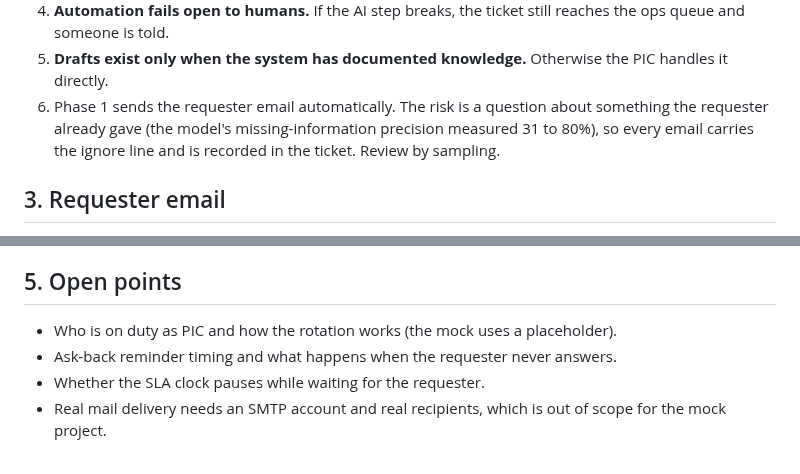
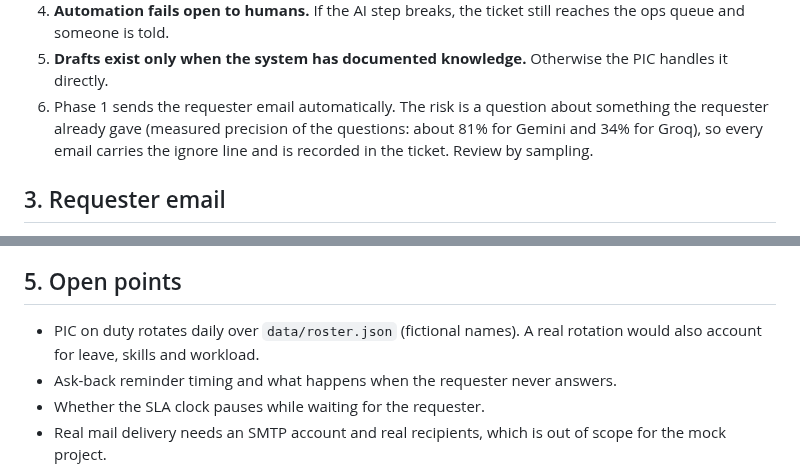
Before and after one commit to seppam/msp-ops-copilot, a Markdown page: docs/WORKFLOW.md, 2 parts joined by grey strips. Drawn GitHub-style.

```diff
--- a/docs/WORKFLOW.md
+++ b/docs/WORKFLOW.md
@@ -45,7 +45,7 @@ Rules behind the table:
 3. **Dangerous cases get no questions and no automatic follow-up.**
 4. **Automation fails open to humans.** If the AI step breaks, the ticket still reaches the ops queue and someone is told.
 5. **Drafts exist only when the system has documented knowledge.** Otherwise the PIC handles it directly.
-6. Phase 1 sends the requester email automatically. The risk is a question about something the requester already gave (the model's missing-information precision measured 31 to 80%), so every email carries the ignore line and is recorded in the ticket. Review by sampling.
+6. Phase 1 sends the requester email automatically. The risk is a question about something the requester already gave (measured precision of the questions: about 81% for Gemini and 34% for Groq), so every email carries the ignore line and is recorded in the ticket. Review by sampling.
 
 ## 3. Requester email
 
@@ -64,7 +64,7 @@ Dangerous cases never move beyond flagging the PIC.
 
 ## 5. Open points
 
-- Who is on duty as PIC and how the rotation works (the mock uses a placeholder).
+- PIC on duty rotates daily over `data/roster.json` (fictional names). A real rotation would also account for leave, skills and workload.
 - Ask-back reminder timing and what happens when the requester never answers.
 - Whether the SLA clock pauses while waiting for the requester.
 - Real mail delivery needs an SMTP account and real recipients, which is out of scope for the mock project.
```
Also changed, not shown: README.md (+27 -20 lines), docs/img/mailpit-inbox.jpg (added), 17 other files.
